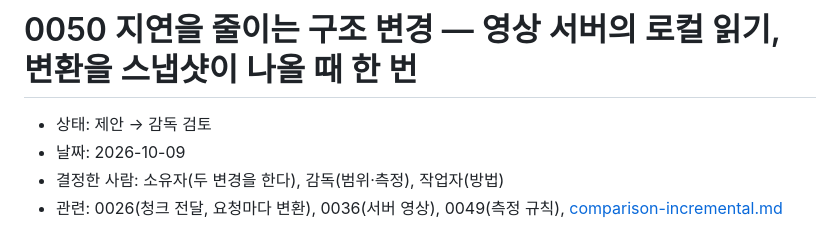
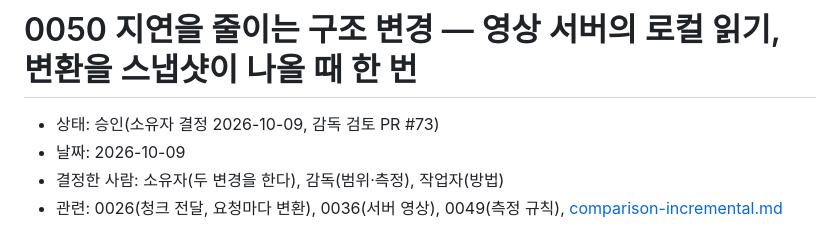
Before and after one commit to i3months/pointblitz, a Markdown page: docs/decisions/0050-latency-structure.md, the part around the change. GitHub-like rendering.

```diff
--- a/docs/decisions/0050-latency-structure.md
+++ b/docs/decisions/0050-latency-structure.md
@@ -1,6 +1,6 @@
 # 0050 지연을 줄이는 구조 변경 — 영상 서버의 로컬 읽기, 변환을 스냅샷이 나올 때 한 번
 
-- 상태: 제안 → 감독 검토
+- 상태: 승인(소유자 결정 2026-10-09, 감독 검토 PR #73)
 - 날짜: 2026-10-09
 - 결정한 사람: 소유자(두 변경을 한다), 감독(범위·측정), 작업자(방법)
 - 관련: 0026(청크 전달, 요청마다 변환), 0036(서버 영상), 0049(측정 규칙), [comparison-incremental.md](../bench/comparison-incremental.md)
```
Also changed, not shown: docs/decisions/README.md (+1 -1 lines), 1 other file.
